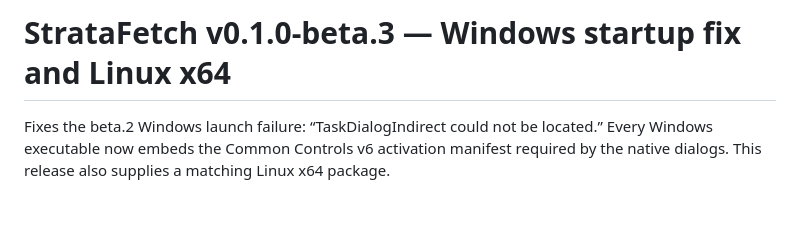
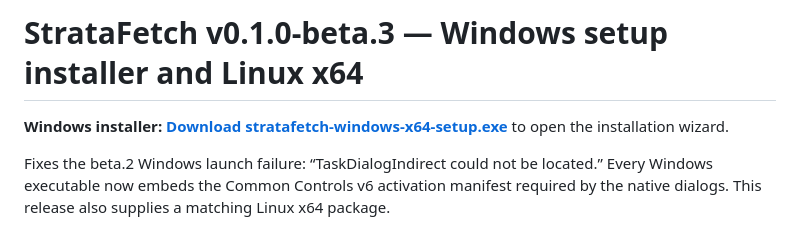
Before and after one commit to Sub2Nex/stratafetch, a Markdown page: docs/RELEASE-NOTES.md, the part around the change. Drawn GitHub-style; blank space fills up the shorter version.

Commit message:
Lead the Latest release with the Windows setup download

```diff
--- a/docs/RELEASE-NOTES.md
+++ b/docs/RELEASE-NOTES.md
@@ -1,4 +1,6 @@
-# StrataFetch v0.1.0-beta.3 — Windows startup fix and Linux x64
+# StrataFetch v0.1.0-beta.3 — Windows setup installer and Linux x64
+
+**Windows installer: [Download stratafetch-windows-x64-setup.exe](https://github.com/Sub2Nex/stratafetch/releases/download/v0.1.0-beta.3/stratafetch-windows-x64-setup.exe)** to open the installation wizard.
 
 Fixes the beta.2 Windows launch failure: “TaskDialogIndirect could not be located.” Every Windows executable now embeds the Common Controls v6 activation manifest required by the native dialogs. This release also supplies a matching Linux x64 package.
 
```
